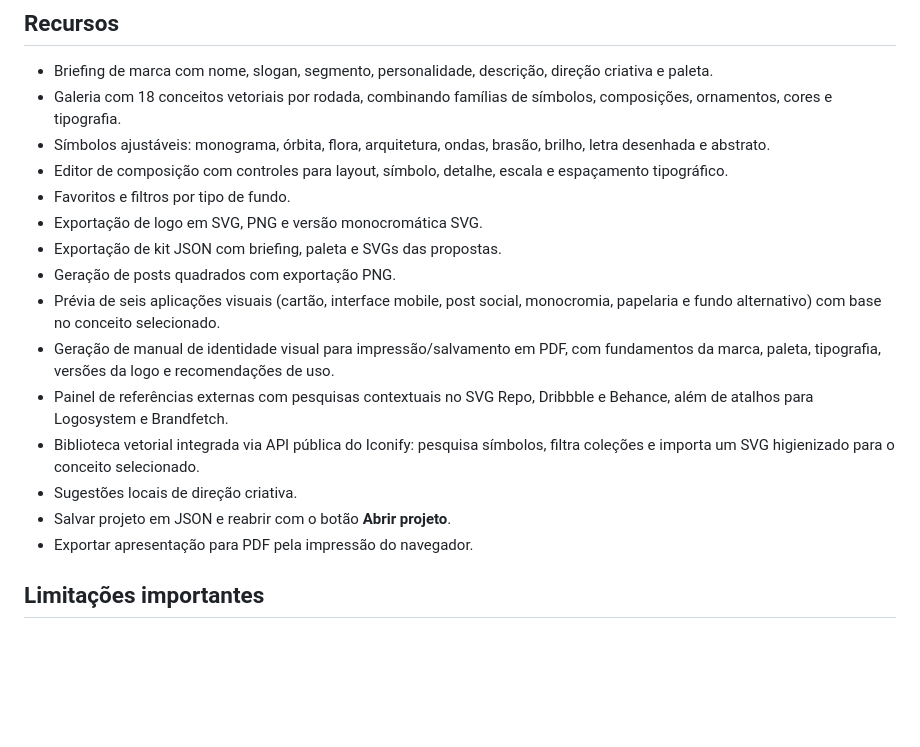
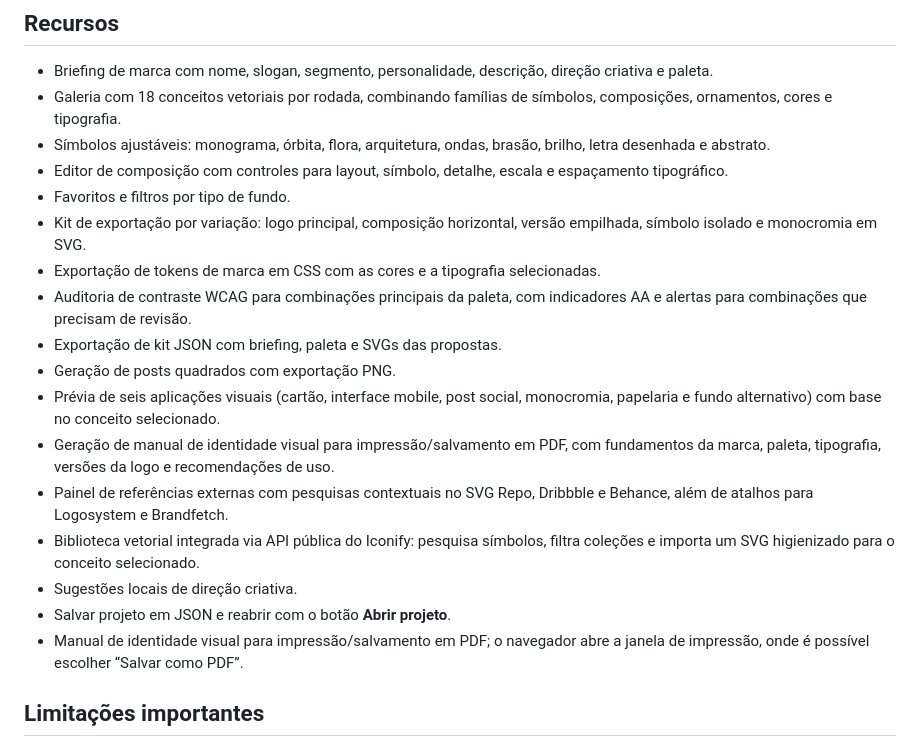
Before and after one commit to KaueMazalli/kmstudio, a Markdown page: demos/brand-lab/README.md, the part around the change. Drawn GitHub-style; blank space fills up the shorter version.

Commit message:
Document Brand Lab quality audit and expanded export kit

```diff
--- a/demos/brand-lab/README.md
+++ b/demos/brand-lab/README.md
@@ -13,7 +13,9 @@ Abra `index.html` diretamente no Firefox, Chrome ou Edge. Não é necessário in
 - Símbolos ajustáveis: monograma, órbita, flora, arquitetura, ondas, brasão, brilho, letra desenhada e abstrato.
 - Editor de composição com controles para layout, símbolo, detalhe, escala e espaçamento tipográfico.
 - Favoritos e filtros por tipo de fundo.
-- Exportação de logo em SVG, PNG e versão monocromática SVG.
+- Kit de exportação por variação: logo principal, composição horizontal, versão empilhada, símbolo isolado e monocromia em SVG.
+- Exportação de tokens de marca em CSS com as cores e a tipografia selecionadas.
+- Auditoria de contraste WCAG para combinações principais da paleta, com indicadores AA e alertas para combinações que precisam de revisão.
 - Exportação de kit JSON com briefing, paleta e SVGs das propostas.
 - Geração de posts quadrados com exportação PNG.
 - Prévia de seis aplicações visuais (cartão, interface mobile, post social, monocromia, papelaria e fundo alternativo) com base no conceito selecionado.
@@ -22,7 +24,7 @@ Abra `index.html` diretamente no Firefox, Chrome ou Edge. Não é necessário in
 - Biblioteca vetorial integrada via API pública do Iconify: pesquisa símbolos, filtra coleções e importa um SVG higienizado para o conceito selecionado.
 - Sugestões locais de direção criativa.
 - Salvar projeto em JSON e reabrir com o botão **Abrir projeto**.
-- Exportar apresentação para PDF pela impressão do navegador.
+- Manual de identidade visual para impressão/salvamento em PDF; o navegador abre a janela de impressão, onde é possível escolher “Salvar como PDF”.
 
 ## Limitações importantes
 
```
